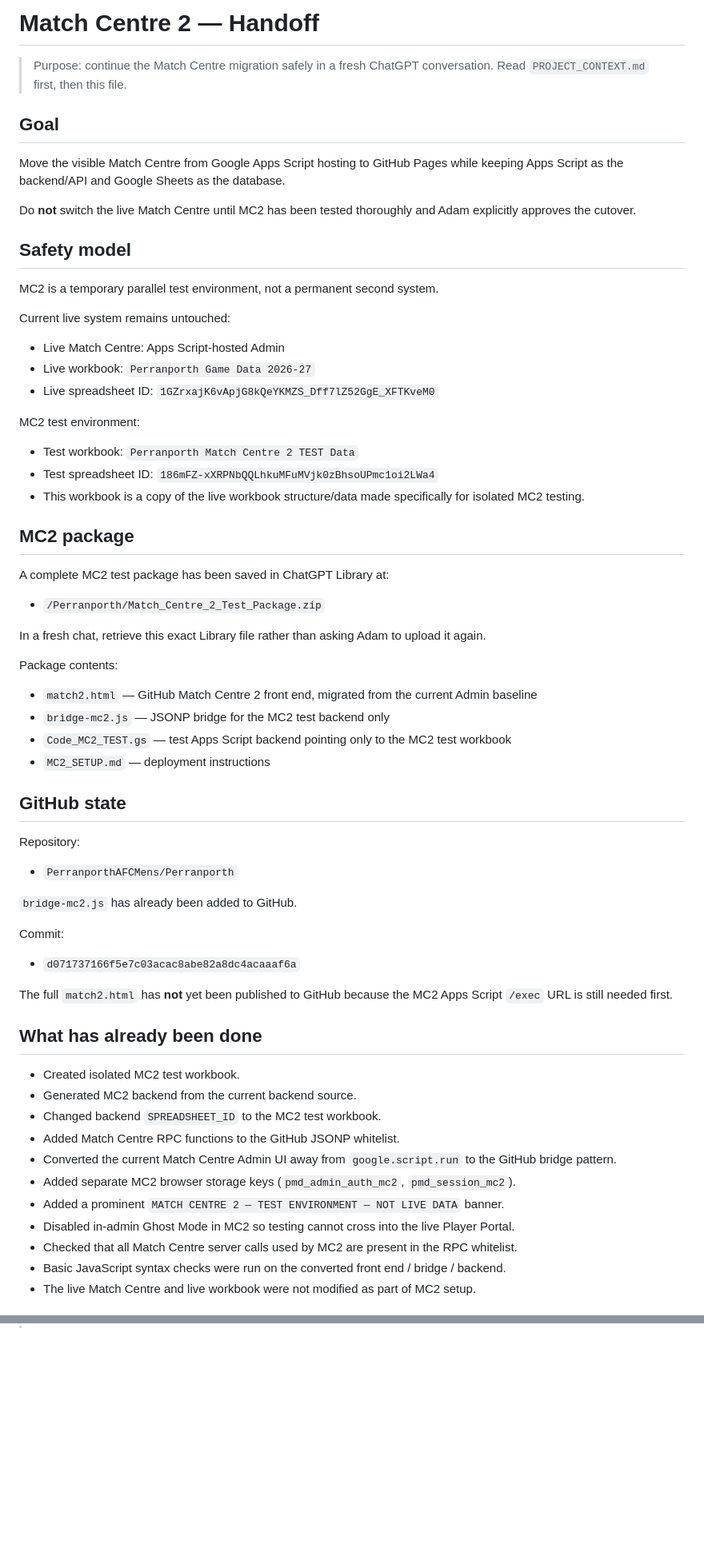
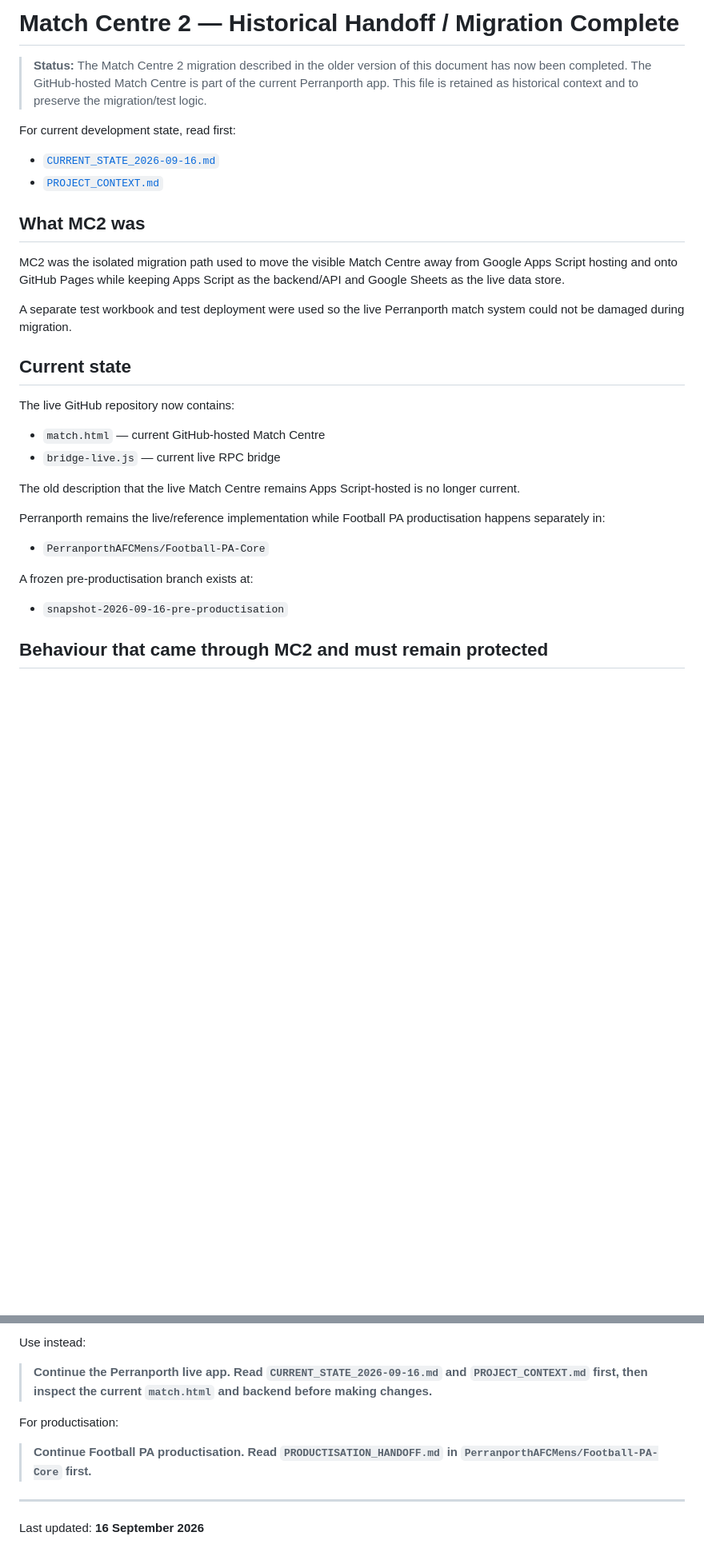
Before and after one commit to PerranporthAFCMens/Perranporth, a Markdown page: MC2_HANDOFF.md, 2 parts joined by grey strips. Shown at 80% size. Drawn GitHub-style; blank space fills up the shorter version.

Commit message:
Mark Match Centre 2 migration as completed and update current handoff

```diff
--- a/MC2_HANDOFF.md
+++ b/MC2_HANDOFF.md
@@ -1,63 +1,30 @@
-# Match Centre 2 — Handoff
+# Match Centre 2 — Historical Handoff / Migration Complete
 
-> Purpose: continue the Match Centre migration safely in a fresh ChatGPT conversation. Read `PROJECT_CONTEXT.md` first, then this file.
+> **Status:** The Match Centre 2 migration described in the older version of this document has now been completed. The GitHub-hosted Match Centre is part of the current Perranporth app. This file is retained as historical context and to preserve the migration/test logic.
 
-## Goal
+For current development state, read first:
+- [`CURRENT_STATE_2026-09-16.md`](./CURRENT_STATE_2026-09-16.md)
+- [`PROJECT_CONTEXT.md`](./PROJECT_CONTEXT.md)
 
-Move the visible Match Centre from Google Apps Script hosting to GitHub Pages while keeping Apps Script as the backend/API and Google Sheets as the database.
+## What MC2 was
 
-Do **not** switch the live Match Centre until MC2 has been tested thoroughly and Adam explicitly approves the cutover.
+MC2 was the isolated migration path used to move the visible Match Centre away from Google Apps Script hosting and onto GitHub Pages while keeping Apps Script as the backend/API and Google Sheets as the live data store.
 
-## Safety model
+A separate test workbook and test deployment were used so the live Perranporth match system could not be damaged during migration.
 
-MC2 is a temporary parallel test environment, not a permanent second system.
+## Current state
 
-Current live system remains untouched:
-- Live Match Centre: Apps Script-hosted Admin
-- Live workbook: `Perranporth Game Data 2026-27`
-- Live spreadsheet ID: `1GZrxajK6vApjG8kQeYKMZS_Dff7lZ52GgE_XFTKveM0`
+The live GitHub repository now contains:
+- `match.html` — current GitHub-hosted Match Centre
+- `bridge-live.js` — current live RPC bridge
 
-MC2 test environment:
-- Test workbook: `Perranporth Match Centre 2 TEST Data`
-- Test spreadsheet ID: `186mFZ-xXRPNbQQLhkuMFuMVjk0zBhsoUPmc1oi2LWa4`
-- This workbook is a copy of the live workbook structure/data made specifically for isolated MC2 testing.
+The old description that the live Match Centre remains Apps Script-hosted is no longer current.
 
-## MC2 package
+Perranporth remains the live/reference implementation while Football PA productisation happens separately in:
+- `PerranporthAFCMens/Football-PA-Core`
 
-A complete MC2 test package has been saved in ChatGPT Library at:
-- `/Perranporth/Match_Centre_2_Test_Package.zip`
+A frozen pre-productisation branch exists at:
+- `snapshot-2026-09-16-pre-productisation`
 
-In a fresh chat, retrieve this exact Library file rather than asking Adam to upload it again.
+## Behaviour that came through MC2 and must remain protected
 
-Package contents:
-- `match2.html` — GitHub Match Centre 2 front end, migrated from the current Admin baseline
-- `bridge-mc2.js` — JSONP bridge for the MC2 test backend only
-- `Code_MC2_TEST.gs` — test Apps Script backend pointing only to the MC2 test workbook
-- `MC2_SETUP.md` — deployment instructions
-
-## GitHub state
-
-Repository:
-- `PerranporthAFCMens/Perranporth`
-
-`bridge-mc2.js` has already been added to GitHub.
-
-Commit:
-- `d071737166f5e7c03acac8abe82a8dc4acaaaf6a`
-
-The full `match2.html` has **not** yet been published to GitHub because the MC2 Apps Script `/exec` URL is still needed first.
-
-## What has already been done
-
-- Created isolated MC2 test workbook.
-- Generated MC2 backend from the current backend source.
-- Changed backend `SPREADSHEET_ID` to the MC2 test workbook.
-- Added Match Centre RPC functions to the GitHub JSONP whitelist.
-- Converted the current Match Centre Admin UI away from `google.script.run` to the GitHub bridge pattern.
-- Added separate MC2 browser storage keys (`pmd_admin_auth_mc2`, `pmd_session_mc2`).
-- Added a prominent `MATCH CENTRE 2 — TEST ENVIRONMENT — NOT LIVE DATA` banner.
-- Disabled in-admin Ghost Mode in MC2 so testing cannot cross into the live Player Portal.
-- Checked that all Match Centre server calls used by MC2 are present in the RPC whitelist.
-- Basic JavaScript syntax checks were run on the converted front end / bridge / backend.
-- The live Match Centre and live workbook were not modified as part of MC2 setup.
-
@@ -133,0 +97,11 @@ Use:
+Use instead:
+
+> **Continue the Perranporth live app. Read `CURRENT_STATE_2026-09-16.md` and `PROJECT_CONTEXT.md` first, then inspect the current `match.html` and backend before making changes.**
+
+For productisation:
+
+> **Continue Football PA productisation. Read `PRODUCTISATION_HANDOFF.md` in `PerranporthAFCMens/Football-PA-Core` first.**
+
+---
+
+Last updated: **16 September 2026**
```
Also changed, not shown: other parts of MC2_HANDOFF.md (+52 -56 lines).
